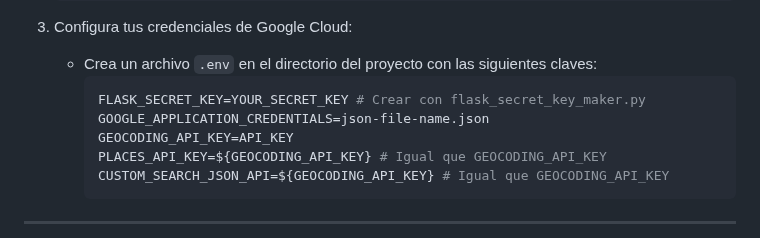
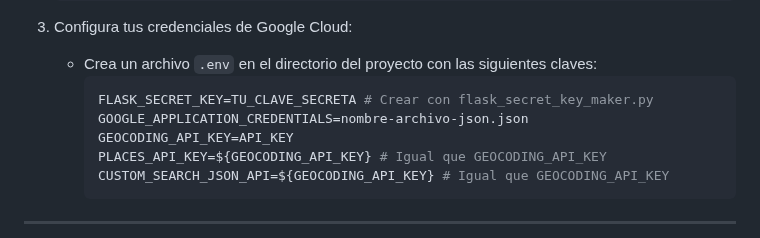
Before and after one commit to Turkalypse/konumify, a Markdown page: other-readme-files/ES.md, the part around the change. Drawn GitHub-style.

````diff
--- a/other-readme-files/ES.md
+++ b/other-readme-files/ES.md
@@ -70,8 +70,8 @@ Se requieren las siguientes librerías para este proyecto:
 4. Configura tus credenciales de Google Cloud:
    - Crea un archivo `.env` en el directorio del proyecto con las siguientes claves:
      ```env
-     FLASK_SECRET_KEY=YOUR_SECRET_KEY # Crear con flask_secret_key_maker.py
-     GOOGLE_APPLICATION_CREDENTIALS=json-file-name.json
+     FLASK_SECRET_KEY=TU_CLAVE_SECRETA # Crear con flask_secret_key_maker.py
+     GOOGLE_APPLICATION_CREDENTIALS=nombre-archivo-json.json
      GEOCODING_API_KEY=API_KEY
      PLACES_API_KEY=${GEOCODING_API_KEY} # Igual que GEOCODING_API_KEY
      CUSTOM_SEARCH_JSON_API=${GEOCODING_API_KEY} # Igual que GEOCODING_API_KEY
````
